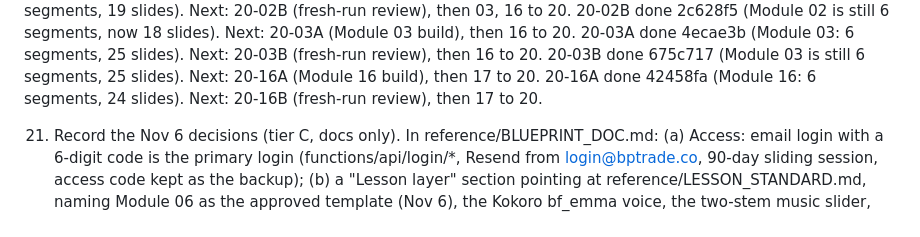
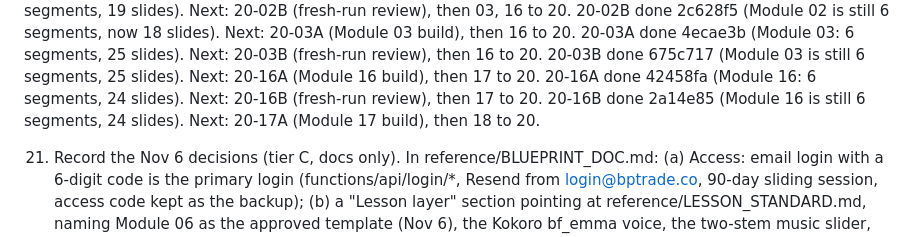
Before and after one commit to turners1987-code/The-Blueprint, a Markdown page: reference/BACKLOG.md, the part around the change. GitHub-like rendering.

Commit message:
BUILD_LOG: 20-16B end; backlog progress
Co-Authored-By: Claude Fable 5.1 <noreply@anthropic.com>
Claude-Session: https://claude.ai/code/session_012WJeW389duU9CoDF9cW267

```diff
--- a/reference/BACKLOG.md
+++ b/reference/BACKLOG.md
@@ -54,6 +54,7 @@ In order. Items marked (local) need files on the G: drive and run locally, not i
    20-03A done 4ecae3b (Module 03: 6 segments, 25 slides). Next: 20-03B (fresh-run review), then 16 to 20.
    20-03B done 675c717 (Module 03 is still 6 segments, 25 slides). Next: 20-16A (Module 16 build), then 17 to 20.
    20-16A done 42458fa (Module 16: 6 segments, 24 slides). Next: 20-16B (fresh-run review), then 17 to 20.
+   20-16B done 2a14e85 (Module 16 is still 6 segments, 24 slides). Next: 20-17A (Module 17 build), then 18 to 20.
 
 21. Record the Nov 6 decisions (tier C, docs only). In reference/BLUEPRINT_DOC.md: (a) Access: email login with a 6-digit code is the primary login (functions/api/login/*, Resend from login@bptrade.co, 90-day sliding session, access code kept as the backup); (b) a "Lesson layer" section pointing at reference/LESSON_STANDARD.md, naming Module 06 as the approved template (Nov 6), the Kokoro bf_emma voice, the two-stem music slider, the soundtrack rule (POOL/ENDING in scripts/render-narration.py, music files never in the repo), the slide kit, synth-bars, and that audio renders are a local batch; (c) module status: all 25 published, lesson layer rolling out per BACKLOG item 20. In reference/DECISIONS.md add dated lines for: email login replaces code-per-device; one soundtrack per module plus an ending track; spoken times written as said; one joke per video that reads on paper; organic synthetic bars only. Keep every existing line. npm test green.
 
```
Also changed, not shown: BUILD_LOG.md (+1 -0 lines).
